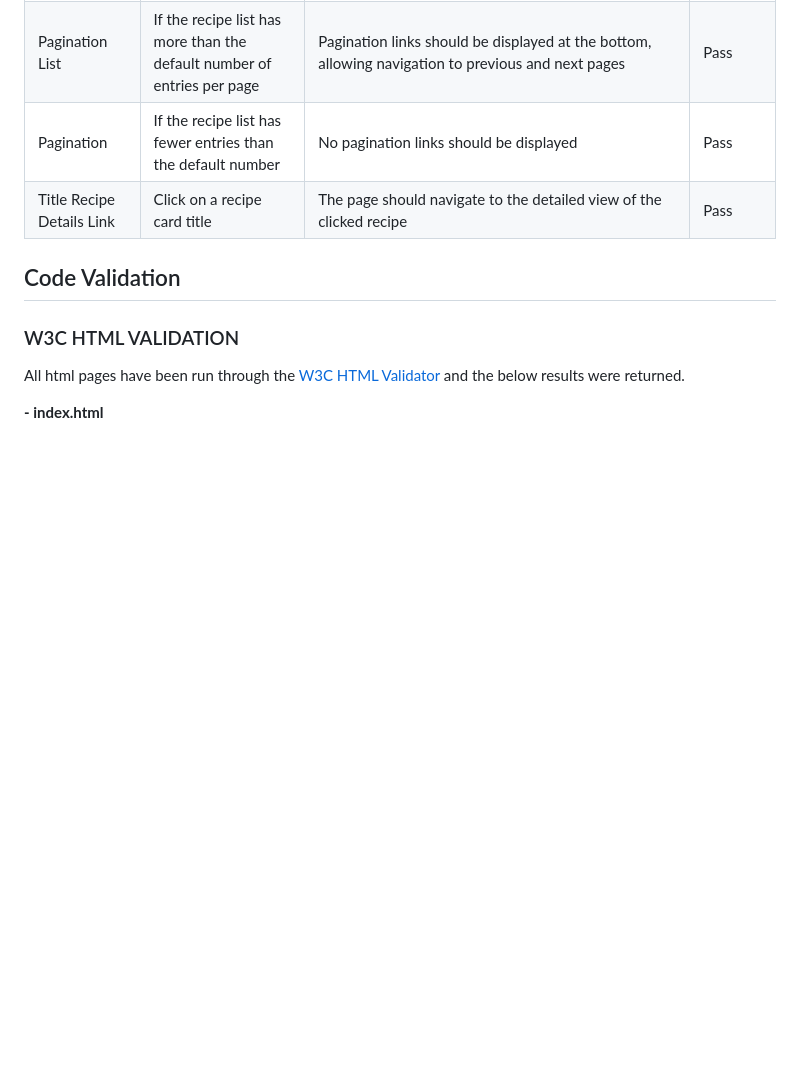
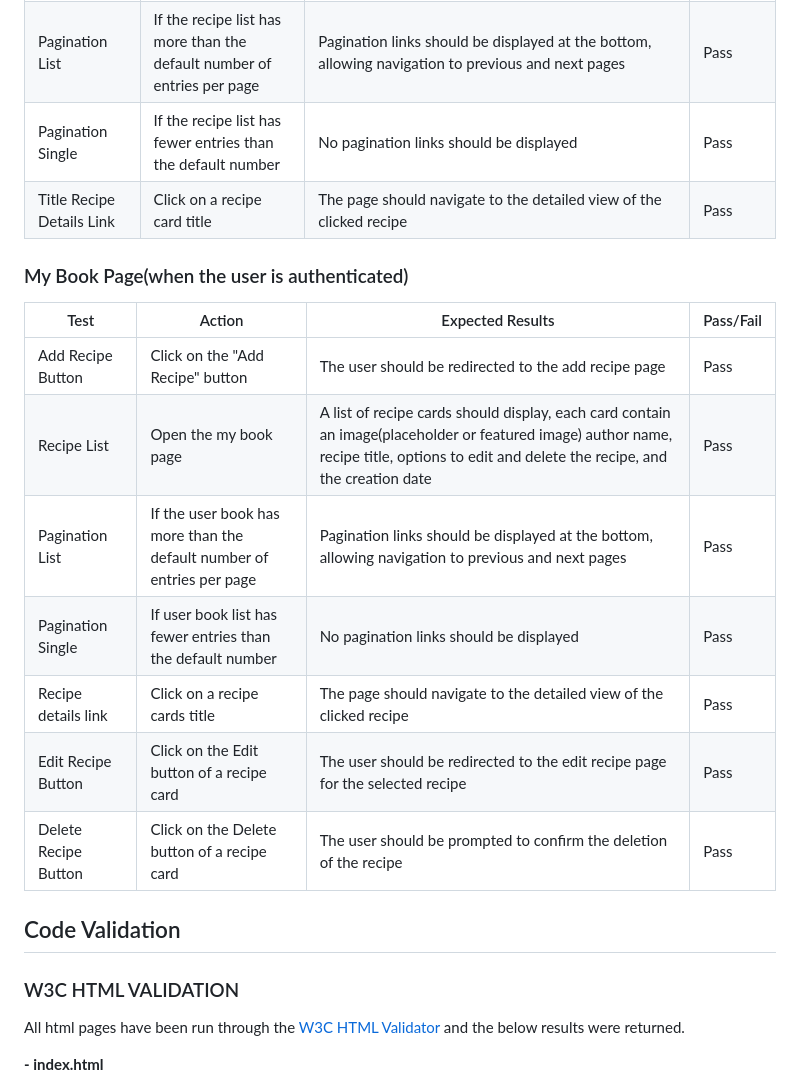
Before and after one commit to Marcosmgs/EFH-CommunityProject, a Markdown page: TESTING.md, the part around the change. Drawn GitHub-style; blank space fills up the shorter version.

Commit message:
Created My Book page manual testing results table

```diff
--- a/TESTING.md
+++ b/TESTING.md
@@ -21,10 +21,19 @@
 | Reasons to Join Us  | Open the index page  | Four cards should be displayed with titles and descriptions  | Pass  |
 | Inspiration Corner  | Open the index page  | A list of recipe cards should be displayed. Each card should contain an image(placeholder or a recipe featured image) author name, recipe title, excerpt, creation date and the number of likes.| Pass  |
 | Pagination List  | If the recipe list has more than the default number of entries per page  | Pagination links should be displayed at the bottom, allowing navigation to previous and next pages  | Pass  |
-| Pagination  | If the recipe list has fewer entries than the default number  | No pagination links should be displayed  | Pass  |
+| Pagination Single  | If the recipe list has fewer entries than the default number  | No pagination links should be displayed  | Pass  |
 | Title Recipe Details Link  | Click on a recipe card title  | The page should navigate to the detailed view of the clicked recipe  | Pass  |
 
-
+### My Book Page(when the user is authenticated)
+| Test  | Action | Expected Results  | Pass/Fail |
+| ------------- | ------------- | ------------- | ------------- |
+| Add Recipe Button  | Click on the "Add Recipe" button  | The user should be redirected to the add recipe page  | Pass  |
+| Recipe List  | Open the my book page  | A list of recipe cards should display, each card contain an image(placeholder or featured image) author name, recipe title, options to edit and delete the recipe, and the creation date  | Pass  |
+| Pagination List  | If the user book has more than the default number of entries per page  | Pagination links should be displayed at the bottom, allowing navigation to previous and next pages  | Pass  |
+| Pagination Single  | If user book list has fewer entries than the default number  | No pagination links should be displayed  | Pass  |
+| Recipe details link  | Click on a recipe cards title   | The page should navigate to the detailed view of the clicked recipe  | Pass  |
+| Edit Recipe Button  | Click on the Edit button of a recipe card  | The user should be redirected to the edit recipe page for the selected recipe  | Pass  |
+| Delete Recipe Button  | Click on the Delete button of a recipe card  | The user should be prompted to confirm the deletion of the recipe  | Pass  |
 
 
 
```
